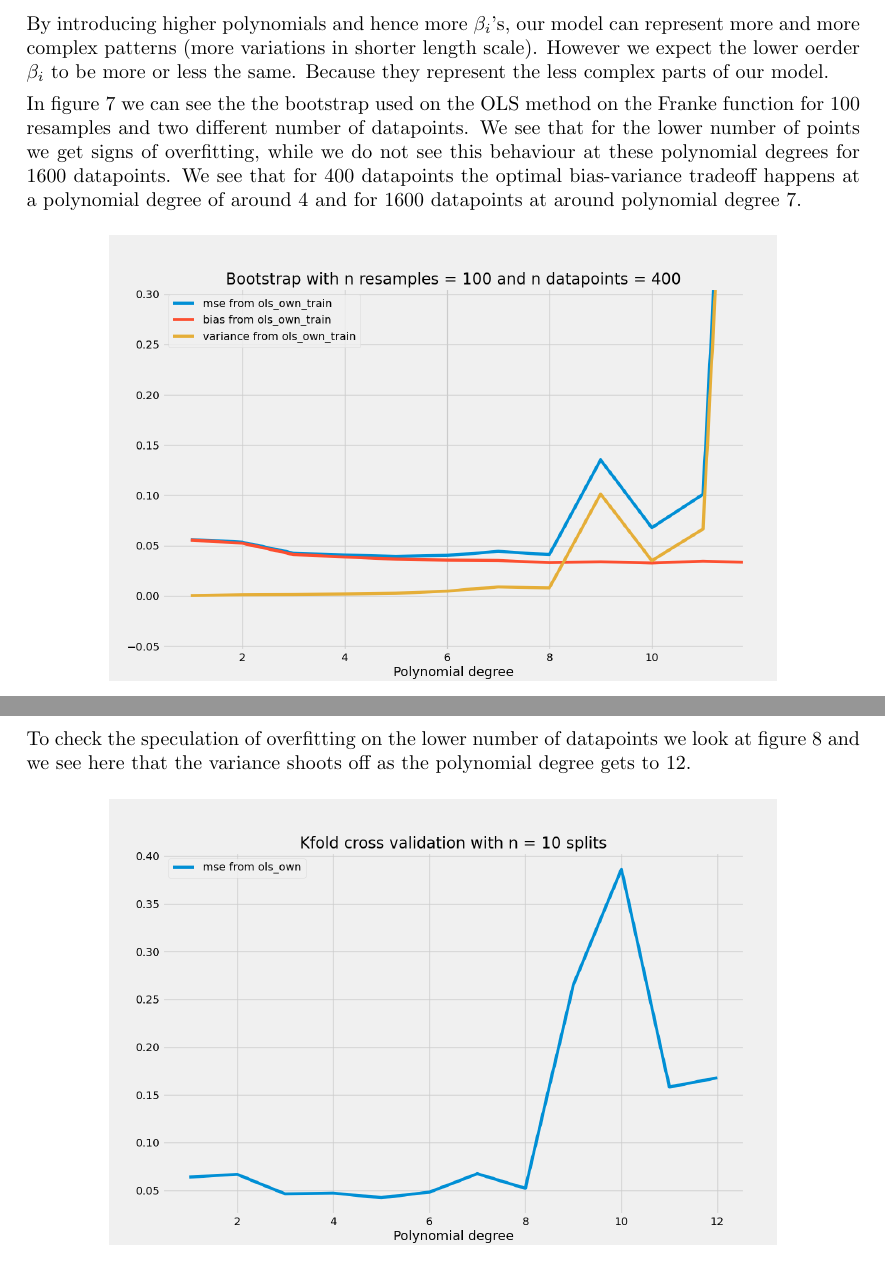
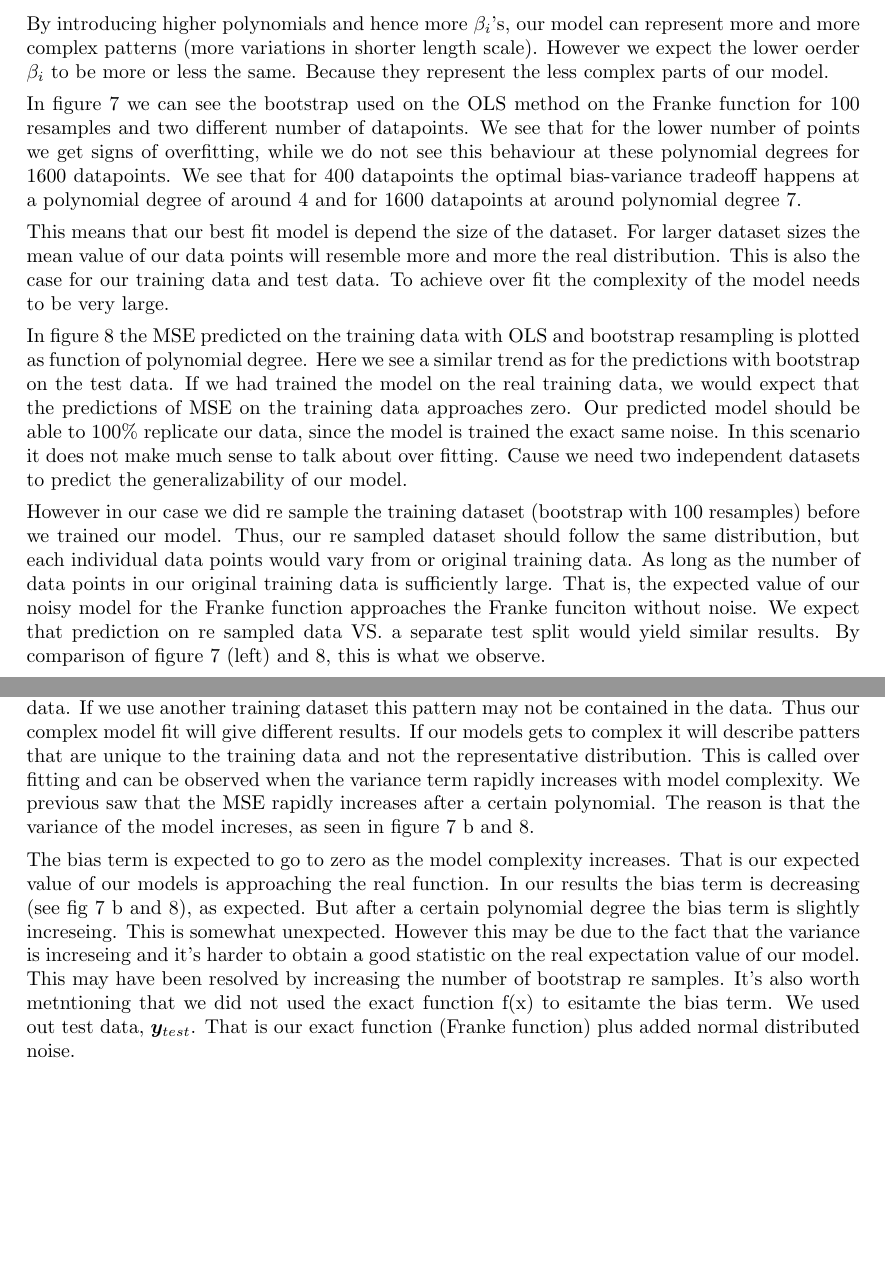
Before and after one commit to tabjone/FYS-STK4155_P1, a LaTeX paper (project1.tex, which reads results.tex): two parts of pages 17 and 18 of 27 before the commit and two parts of pages 17 and 18 of 28 after it, joined at a grey line, cut so that both start at the same text, the shorter picture padded with empty space. Compiled offline with pdfLaTeX.

Commit message:
Results: part c

```diff
--- a/results.tex
+++ b/results.tex
@@ -203,30 +204,88 @@ complex parts of our model.
         \label{fig:bootstrap_ols_franke_test}
 \end{figure}
 
-In figure \ref{fig:bootstrap_ols_franke_test} we can see the the bootstrap used on the OLS method on the Franke function for 100 resamples and two different number of datapoints. We see that for the lower number of points we get signs of overfitting, while we do not see this behaviour at these polynomial degrees for 1600 datapoints. We see that for 400 datapoints the optimal bias-variance tradeoff happens at a polynomial degree of around 4 and for 1600 datapoints at around polynomial degree 7.
 
+In figure \ref{fig:bootstrap_ols_franke_test} we can see the bootstrap used
+on the OLS method on the Franke function for 100 resamples and two different
+number of datapoints. We see that for the lower number of points we get signs
+of overfitting, while we do not see this behaviour at these polynomial degrees
+for 1600 datapoints. We see that for 400 datapoints the optimal bias-variance
+tradeoff happens at a polynomial degree of around 4 and for 1600 datapoints at
+around polynomial degree 7.
 
-%\begin{figure}[H]
-%    \centering
-%    \includegraphics[width=0.8\textwidth]{Figures/c_bootstrap_ols_n_data_400.png}
+This means that our best fit model is depend the size of the dataset. For
+larger dataset sizes the mean value of our data points will resemble more and
+more the real distribution. This is also the case for our training data and
+test data. To achieve over fit the complexity of the model needs to be very
+large.
 
-%\end{figure}
+In figure \ref{fig:bootstrap_ols_franke_train} the MSE predicted on the training
+data with OLS and bootstrap resampling is plotted as function of polynomial
+degree. Here we see a similar trend as for the predictions with bootstrap on
+the test data. If we had trained the model on the real training data, we would
+expect that the predictions of MSE on the training data approaches zero. Our
+predicted model should be able to 100\% replicate our data, since the model is
+trained the exact same noise. In this scenario it does not make much sense to
+talk about over fitting. Cause we need two independent datasets to predict the
+generalizability of our model.
 
-
-%\begin{figure}[H]
-%    \centering
-%    \includegraphics[width=0.8\textwidth]{Figures/c_bootstrap_ols_n_data_1600.png}
-%\end{figure}
+However in our case we did re sample the training dataset (bootstrap with 100
+resamples) before we trained our
+model. Thus, our re sampled dataset should follow the same distribution, but each
+individual data points would vary from or original training data. As long as
+the number of data points in our original training data is sufficiently large.
+That is, the expected value of our noisy model for the Franke function
+approaches the Franke funciton without noise. We expect that prediction on
+re sampled data VS. a separate test split would yield similar results. By
+comparison of figure \ref{fig:bootstrap_ols_franke_test} (left) and
+\ref{fig:bootstrap_ols_franke_train}, this is what we observe.
 
 % XXX: Is this expected behaviour?
 \begin{figure}[H]
     \centering
     \includegraphics[width=0.8\textwidth]{Figures/c_bootstrap_ols_n_data_400_train_data.png}
-    \caption{Bootstrap with 100 resamples for the OLS method on the Franke function on the training set with 400 datapoints.}
+    \caption{Bootstrap with 100 resamples for the OLS method on the Franke
+    function on the training set with 400 datapoints.}
     \label{fig:bootstrap_ols_franke_train}
 \end{figure}
 
-To check the speculation of overfitting on the lower number of datapoints we look at figure \ref{fig:bootstrap_ols_franke_train} and we see here that the variance shoots off as the polynomial degree gets to 12.
+Until now we have discussed our models in terms of MSE. However MSE is clolsy
+related to bias and variance (see eq. \eqref{eq:bias_variance_decomposition}).
+The variance describes the precision on our predicted models. As our model
+complexity increases, it will be able to pick up complex patterns in our
+training data. If we use another training dataset this pattern may not be
+contained in the data. Thus our complex model fit will give different results.
+If our models gets to complex it will describe patters that are unique to the
+training data and not the representative distribution. This is called
+over fitting and can be observed when the variance term rapidly increases with
+model complexity. We previous saw that the MSE rapidly increases after a
+certain polynomial. The reason is that the variance of the model increses, as
+seen in figure \ref{fig:bootstrap_ols_franke_test} b and
+\ref{fig:bootstrap_ols_franke_train}.
+
+The bias term is expected to go to zero as the model complexity increases. That
+is our expected value of our models is approaching the real function. In our
+results the bias term is decreasing (see fig \ref{fig:bootstrap_ols_franke_test} b and
+\ref{fig:bootstrap_ols_franke_train}), as expected. But after a certain
+polynomial degree the bias term is slightly increseing. This is somewhat
+unexpected. However this may be due to the fact that the variance is
+increseing and it's harder to obtain a good statistic on the real expectation
+value of our model. This may have been resolved by increasing the number of
+bootstrap re samples. It's also worth metntioning that we did not used the
+exact function f(x) to esitamte the bias term. We used out test data, $\bm{y}
+_{test} $. That is our exact function (Franke function) plus added normal
+distributed noise.
+% This is probably why the bias term does not behave as
+% expected. The statistics on our model (Expectation value)
+% TODO: think more
+
+
+
+
+
+% To check the speculation of overfitting on the lower number of datapoints we
+% look at figure \ref{fig:bootstrap_ols_franke_train} and we see here that the
+% variance shoots off as the polynomial degree gets to 12.
 
 %%%%%%%%%%%%%%% Part d %%%%%%%%%%%%%%%
 % Use k-fold and evaluate MEE on test data
```
Also changed, not shown: results.tex (5 more changed lines).
